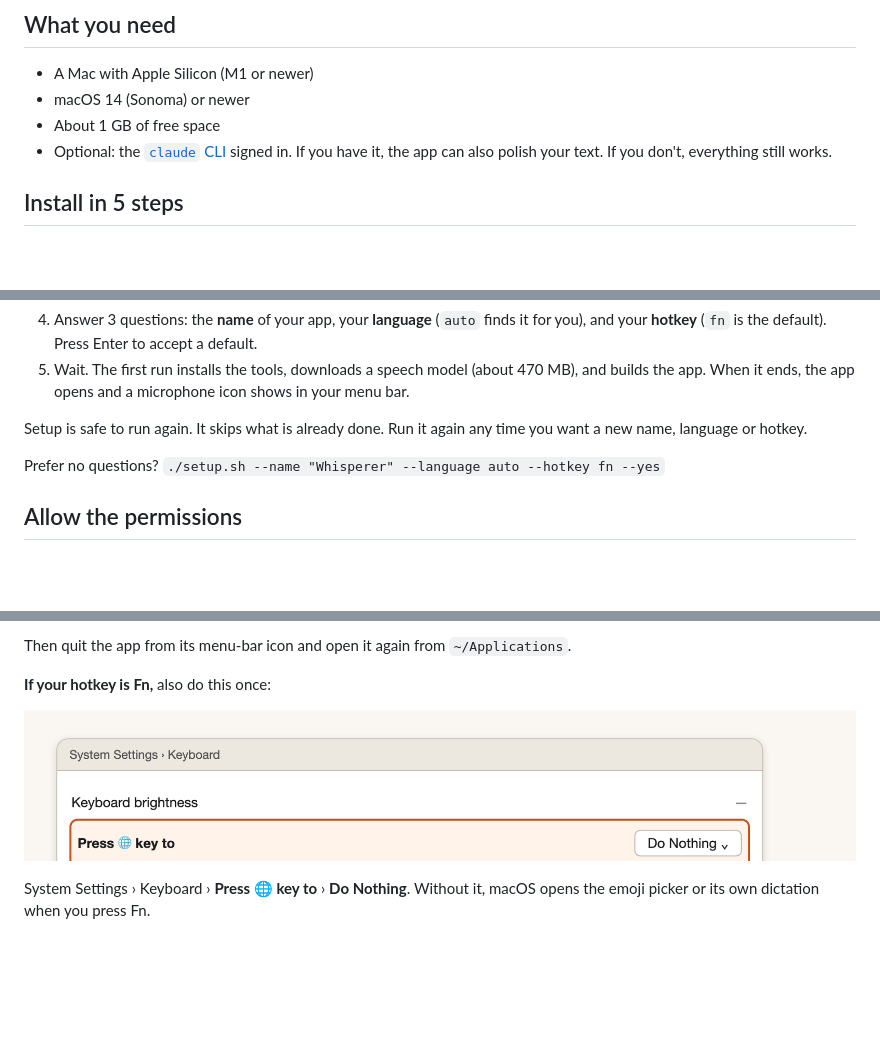
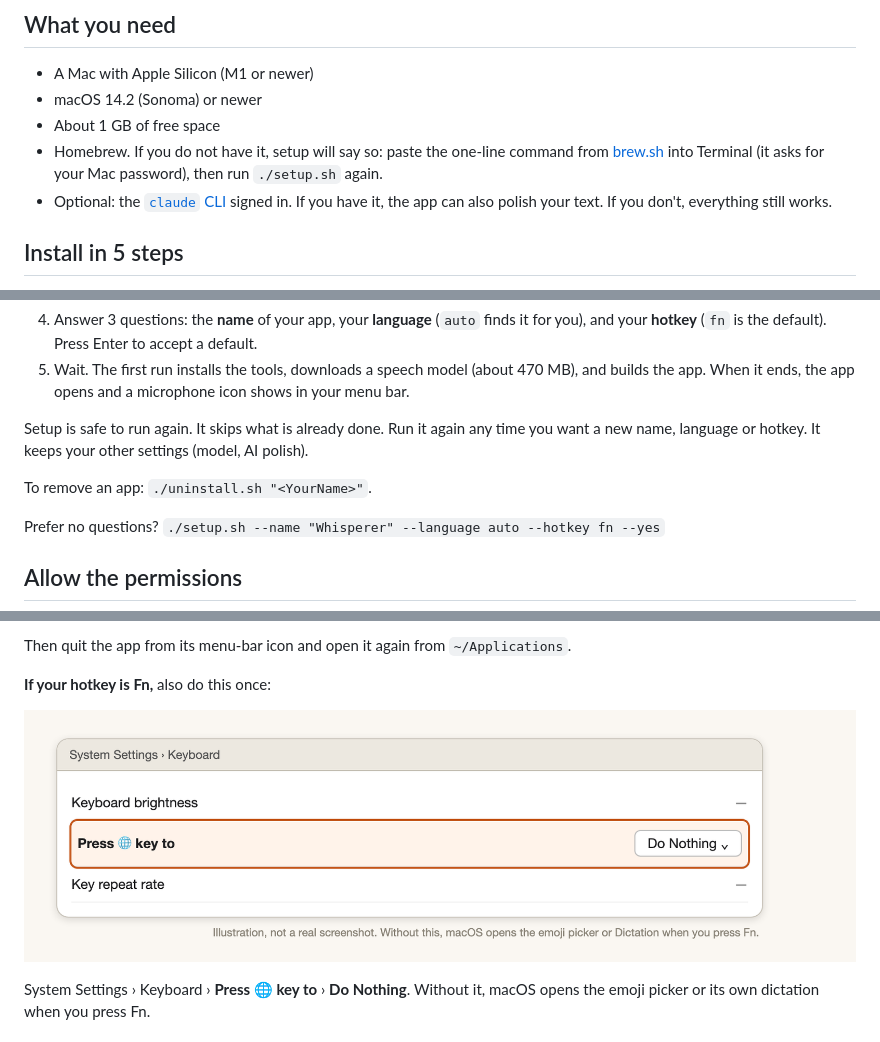
Before and after one commit to kub-ski/open-dictation, a Markdown page: README.md, 3 parts joined by grey strips. Drawn GitHub-style; pictures changed too: docs/img/fn-key-setting.png; blank space fills up the shorter version.

Commit message:
Address review: keep settings on re-run, uninstall.sh, 14.2 check, Homebrew guidance, safer pkill, image fix
Co-Authored-By: Claude Sonnet 5.5 <noreply@anthropic.com>

```diff
--- a/README.md
+++ b/README.md
@@ -17,8 +17,9 @@ Already use Claude Code (or a similar coding agent)? Paste the prompt from [PROM
 ## What you need
 
 - A Mac with Apple Silicon (M1 or newer)
-- macOS 14 (Sonoma) or newer
+- macOS 14.2 (Sonoma) or newer
 - About 1 GB of free space
+- Homebrew. If you do not have it, setup will say so: paste the one-line command from [brew.sh](https://brew.sh) into Terminal (it asks for your Mac password), then run `./setup.sh` again.
 - Optional: the [`claude` CLI](https://docs.claude.com/en/docs/claude-code) signed in. If you have it, the app can also polish your text. If you don't, everything still works.
 
 ## Install in 5 steps
@@ -36,7 +37,9 @@ Already use Claude Code (or a similar coding agent)? Paste the prompt from [PROM
 4. Answer 3 questions: the **name** of your app, your **language** (`auto` finds it for you), and your **hotkey** (`fn` is the default). Press Enter to accept a default.
 5. Wait. The first run installs the tools, downloads a speech model (about 470 MB), and builds the app. When it ends, the app opens and a microphone icon shows in your menu bar.
 
-Setup is safe to run again. It skips what is already done. Run it again any time you want a new name, language or hotkey.
+Setup is safe to run again. It skips what is already done. Run it again any time you want a new name, language or hotkey. It keeps your other settings (model, AI polish).
+
+To remove an app: `./uninstall.sh "<YourName>"`.
 
 Prefer no questions? `./setup.sh --name "Whisperer" --language auto --hotkey fn --yes`
 
```
Also changed, not shown: PROMPT.md (+3 -2 lines), 3 other files.
